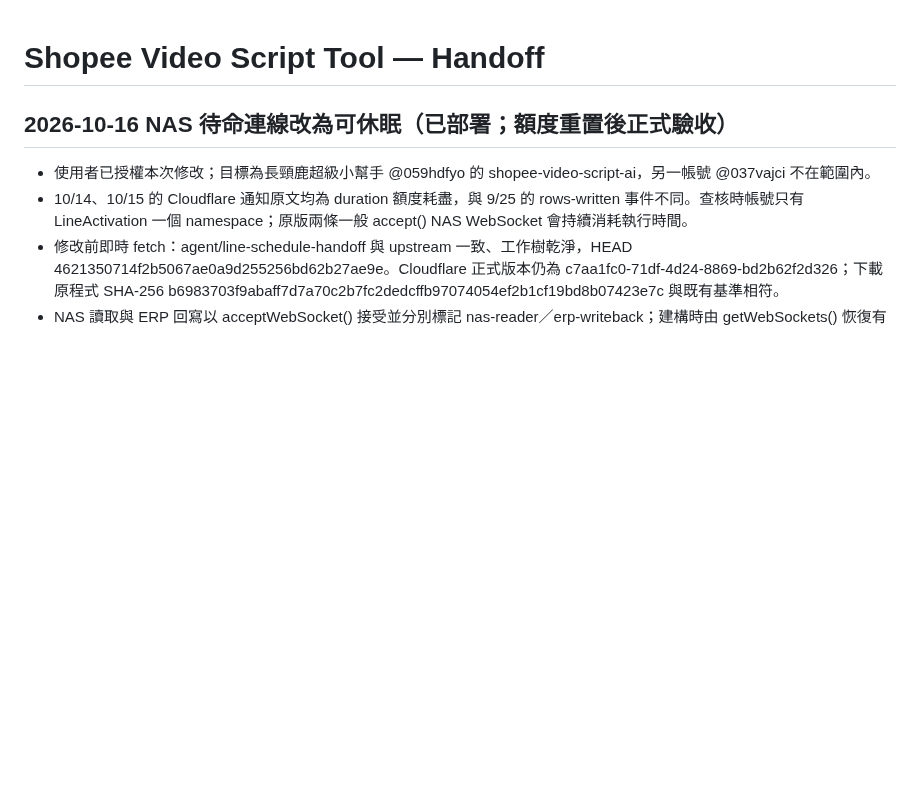
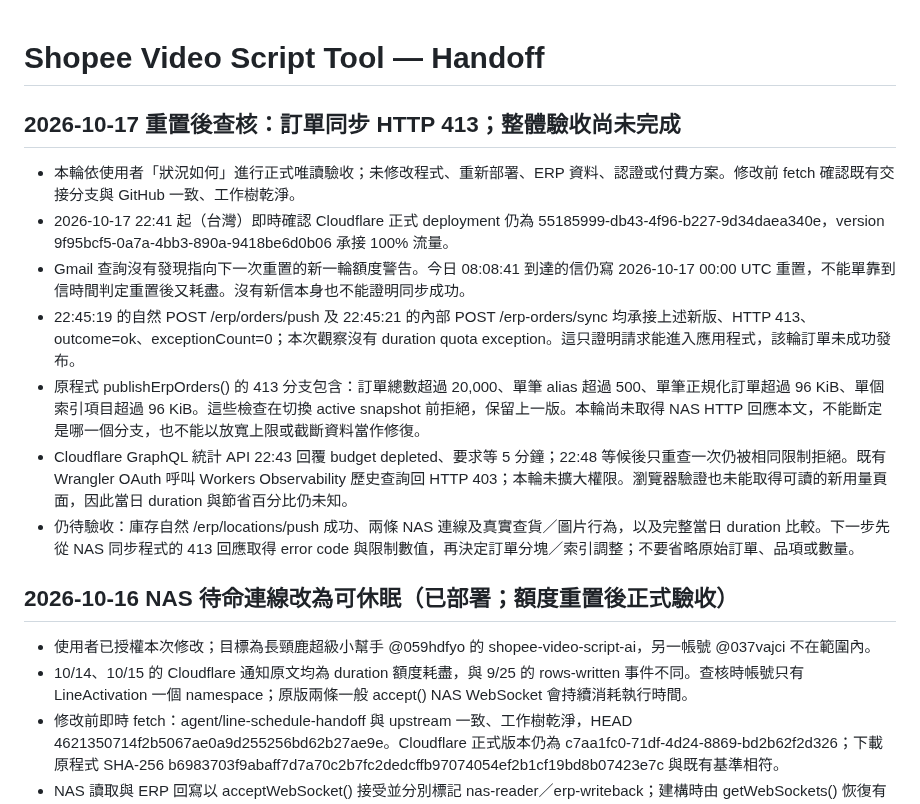
Before and after one commit to jachou123-afk/shopee-video-script-tool, a Markdown page: HANDOFF.md, the part around the change. Drawn GitHub-style; blank space fills up the shorter version.

Commit message:
docs: record post-reset order sync 413 and pending quota metrics

```diff
--- a/HANDOFF.md
+++ b/HANDOFF.md
@@ -1,4 +1,15 @@
 # Shopee Video Script Tool — Handoff
+
+## 2026-10-17 重置後查核：訂單同步 HTTP 413；整體驗收尚未完成
+
+- 本輪依使用者「狀況如何」進行正式唯讀驗收；未修改程式、重新部署、ERP 資料、認證或付費方案。修改前 fetch 確認既有交接分支與 GitHub 一致、工作樹乾淨。
+- 2026-10-17 22:41 起（台灣）即時確認 Cloudflare 正式 deployment 仍為 55185999-db43-4f96-b227-9d34daea340e，version 9f95bcf5-0a7a-4bb3-890a-9418be6d0b06 承接 100% 流量。
+- Gmail 查詢沒有發現指向下一次重置的新一輪額度警告。今日 08:08:41 到達的信仍寫 2026-10-17 00:00 UTC 重置，不能單靠到信時間判定重置後又耗盡。沒有新信本身也不能證明同步成功。
+- 22:45:19 的自然 POST /erp/orders/push 及 22:45:21 的內部 POST /erp-orders/sync 均承接上述新版、HTTP 413、outcome=ok、exceptionCount=0；本次觀察沒有 duration quota exception。這只證明請求能進入應用程式，該輪訂單未成功發布。
+- 原程式 publishErpOrders() 的 413 分支包含：訂單總數超過 20,000、單筆 alias 超過 500、單筆正規化訂單超過 96 KiB、單個索引項目超過 96 KiB。這些檢查在切換 active snapshot 前拒絕，保留上一版。本輪尚未取得 NAS HTTP 回應本文，不能斷定是哪一個分支，也不能以放寬上限或截斷資料當作修復。
+- Cloudflare GraphQL 統計 API 22:43 回覆 budget depleted、要求等 5 分鐘；22:48 等候後只重查一次仍被相同限制拒絕。既有 Wrangler OAuth 呼叫 Workers Observability 歷史查詢回 HTTP 403；本輪未擴大權限。瀏覽器驗證也未能取得可讀的新用量頁面，因此當日 duration 與節省百分比仍未知。
+- 仍待驗收：庫存自然 /erp/locations/push 成功、兩條 NAS 連線及真實查貨／圖片行為，以及完整當日 duration 比較。下一步先從 NAS 同步程式的 413 回應取得 error code 與限制數值，再決定訂單分塊／索引調整；不要省略原始訂單、品項或數量。
+
 
 ## 2026-10-16 NAS 待命連線改為可休眠（已部署；額度重置後正式驗收）
 
```
